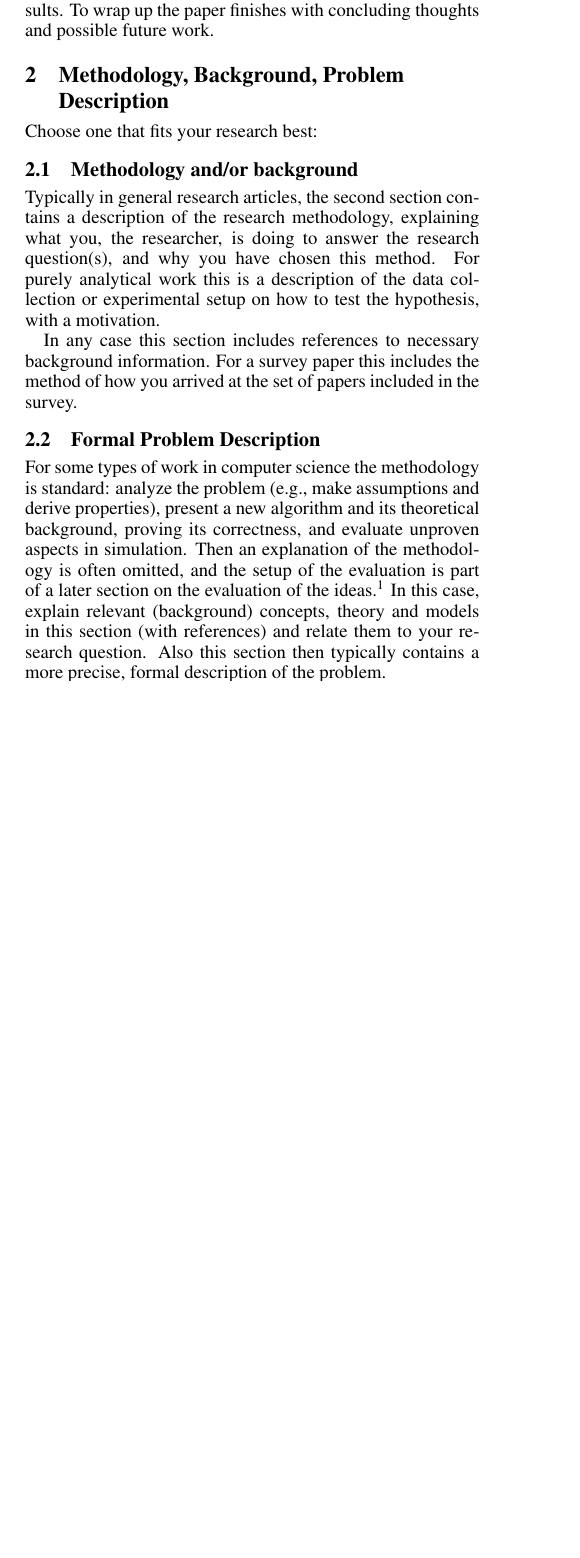
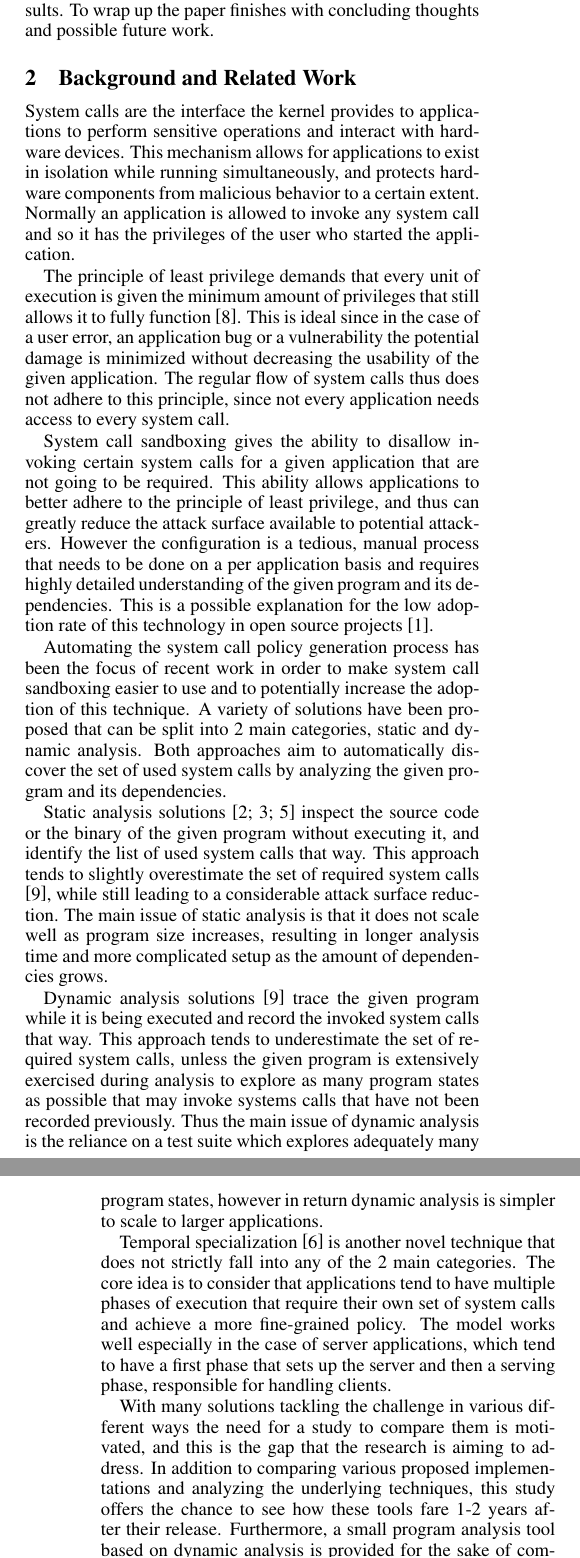
Before and after one commit to sbencoding/syscall-sandboxing-research, a LaTeX document (docs/final_paper/research_paper.tex, which reads docs/final_paper/references.bib, docs/final_paper/sections/methodology_or_problem_description.tex): part of one column of page 3 of 4 before the commit and two parts of the columns of pages 3 and 4 of 4 after it, the two joined at a grey line, cut so that both start at the same text, the shorter picture padded with empty space. Compiled offline with pdfLaTeX.

Commit message:
docs: Update final paper
Add background and relate work section.
Add more references to support the new section.

```diff
--- a/docs/final_paper/references.bib
+++ b/docs/final_paper/references.bib
@@ -91,0 +96 @@ booktitle = "Proceedings of the 28th USENIX Security Symposium",
+      year={2024},
--- a/docs/final_paper/sections/methodology_or_problem_description.tex
+++ b/docs/final_paper/sections/methodology_or_problem_description.tex
@@ -1,16 +1,16 @@
-\section{Methodology, Background, Problem Description}
-Choose one that fits your research best:
-\subsection{Methodology and/or background}
-Typically in general research articles, the second section contains a description of the research methodology, explaining what you, the researcher, is doing to answer the research question(s), and why you have chosen this method.
-For purely analytical work this is a description of the data collection or experimental setup on how to test the hypothesis, with a motivation.
+\section{Background and Related Work}
+System calls are the interface the kernel provides to applications to perform sensitive operations and interact with hardware devices. This mechanism allows for applications to exist in isolation while running simultaneously, and protects hardware components from malicious behavior to a certain extent. Normally an application is allowed to invoke any system call and so it has the privileges of the user who started the application.
 
-In any case this section includes references to necessary background information.
-For a survey paper this includes the method of how you arrived at the set of papers included in the survey.
+The principle of least privilege demands that every unit of execution is given the minimum amount of privileges that still allows it to fully function \cite{ref_plp_1}. This is ideal since in the case of a user error, an application bug or a vulnerability the potential damage is minimized without decreasing the usability of the given application. The regular flow of system calls thus does not adhere to this principle, since not every application needs access to every system call.
 
-\subsection{Formal Problem Description}
-For some types of work in computer science the methodology is standard: analyze the problem (e.g., make assumptions and derive properties), present a new algorithm and its theoretical background, proving its correctness, and evaluate unproven aspects in simulation.
-Then an explanation of the methodology is often omitted, and the setup of the evaluation is part of a later section on the evaluation of the ideas.\footnote{This already shows that there is no single outline to be given for all papers.}
-In this case, explain relevant (background) concepts, theory and models in this section (with references) and relate them to your research question.
-Also this section then typically contains a more precise, formal description of the problem.
+System call sandboxing gives the ability to disallow invoking certain system calls for a given application that are not going to be required. This ability allows applications to better adhere to the principle of least privilege, and thus can greatly reduce the attack surface available to potential attackers. However the configuration is a tedious, manual process that needs to be done on a per application basis and requires highly detailed understanding of the given program and its dependencies. This is a possible explanation for the low adoption rate of this technology in open source projects \cite{ref_adoption_1}.
 
-Do not forget to give this section another name, for example after the problem you are solving.
+Automating the system call policy generation process has been the focus of recent work in order to make system call sandboxing easier to use and to potentially increase the adoption of this technique. A variety of solutions have been proposed that can be split into 2 main categories, static and dynamic analysis. Both approaches aim to automatically discover the set of used system calls by analyzing the given program and its dependencies.
+
+Static analysis solutions \cite{ref_sp_1,ref_sp_3,ref_sp_2} inspect the source code or the binary of the given program without executing it, and identify the list of used system calls that way. This approach tends to slightly overestimate the set of required system calls \cite{ref_dyn_1}, while still leading to a considerable attack surface reduction. The main issue of static analysis is that it does not scale well as program size increases, resulting in longer analysis time and more complicated setup as the amount of dependencies grows.
+
+Dynamic analysis solutions \cite{ref_dyn_1} trace the given program while it is being executed and record the invoked system calls that way. This approach tends to underestimate the set of required system calls, unless the given program is extensively exercised during analysis to explore as many program states as possible that may invoke systems calls that have not been recorded previously. Thus the main issue of dynamic analysis is the reliance on a test suite which explores adequately many program states, however in return dynamic analysis is simpler to scale to larger applications.
+
+Temporal specialization \cite{ref_mp_1} is another novel technique that does not strictly fall into any of the 2 main categories. The core idea is to consider that applications tend to have multiple phases of execution that require their own set of system calls and achieve a more fine-grained policy. The model works well especially in the case of server applications, which tend to have a first phase that sets up the server and then a serving phase, responsible for handling clients.
+
+With many solutions tackling the challenge in various different ways the need for a study to compare them is motivated, and this is the gap that the research is aiming to address. In addition to comparing various proposed implementations and analyzing the underlying techniques, this study offers the chance to see how these tools fare 1-2 years after their release. Furthermore, a small program analysis tool based on dynamic analysis is provided for the sake of comparison with the seemingly more popular static analysis based techniques.
```
Also changed, not shown: docs/final_paper/references.bib (19 more changed lines).
